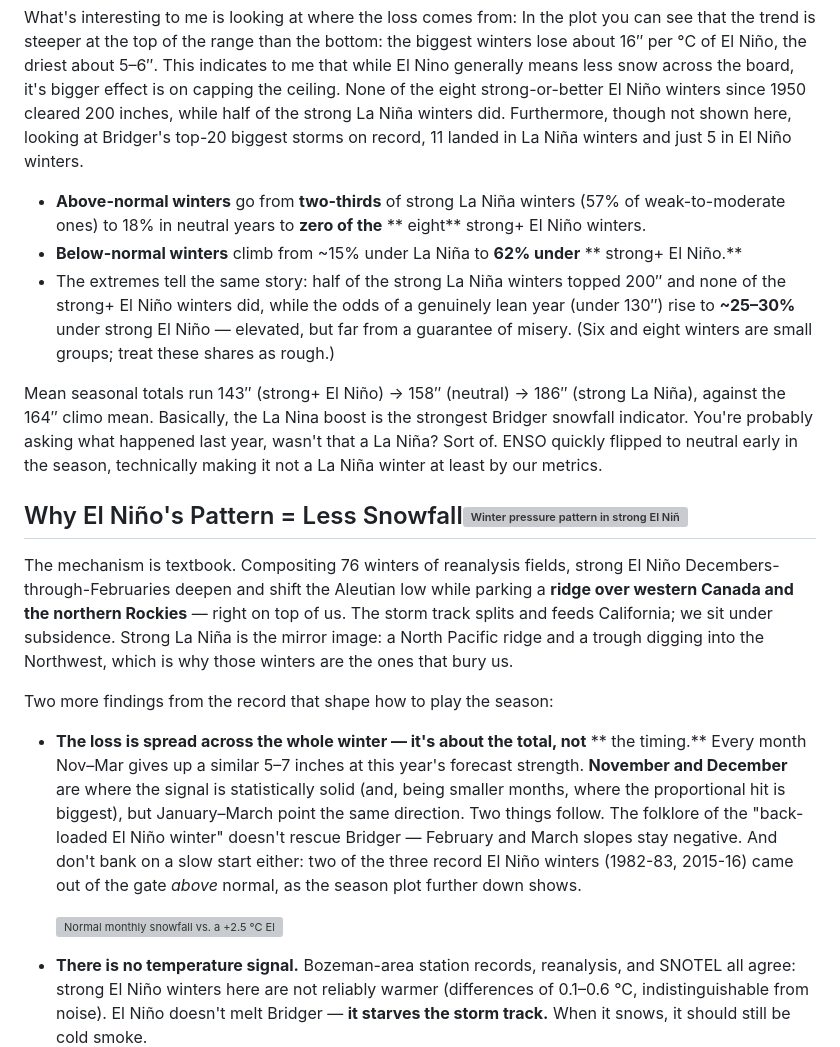
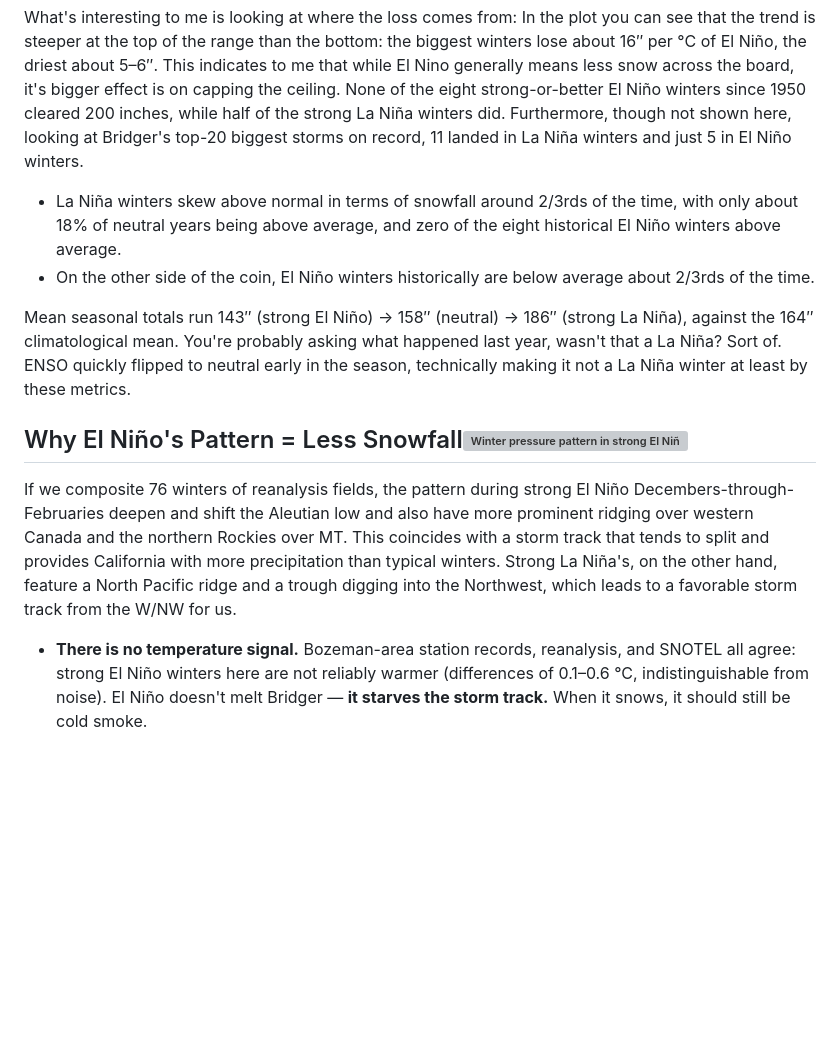
Before and after one commit to coldsmokereport/coldsmoke, a Markdown page: posts/2026-09-20-el-nino-and-bridger-bowl-record-winter.md, the part around the change. Drawn GitHub-style; blank space fills up the shorter version; grey boxes are pictures that could not be loaded.

Commit message:
Update Post “2026-09-20-el-nino-and-bridger-bowl-record-winter”

```diff
--- a/posts/2026-09-20-el-nino-and-bridger-bowl-record-winter.md
+++ b/posts/2026-09-20-el-nino-and-bridger-bowl-record-winter.md
@@ -37,43 +37,15 @@ Over the past 76 winters, Bridger loses about 11 inches of seasonal snowfall per
 
 What's interesting to me is looking at where the loss comes from: In the plot you can see that the trend is steeper at the top of the range than the bottom: the biggest winters lose about 16″ per °C of El Niño, the driest about 5–6″. This indicates to me that while El Nino generally means less snow across the board, it's bigger effect is on capping the ceiling. None of the eight strong-or-better El Niño winters since 1950 cleared 200 inches, while half of the strong La Niña winters did. Furthermore, though not shown here, looking at Bridger's top-20 biggest storms on record, 11 landed in La Niña winters and just 5 in El Niño winters.
 
-- **Above-normal winters** go from **two-thirds** of strong La Niña winters
-  (57% of weak-to-moderate ones) to 18% in neutral years to **zero of the**
-\*\*  eight\*\* strong+ El Niño winters.
-- **Below-normal winters** climb from \~15% under La Niña to **62% under**
-\*\*  strong+ El Niño.\*\*
-- The extremes tell the same story: half of the strong La Niña winters
-  topped 200″ and none of the strong+ El Niño winters did, while the odds of
-  a genuinely lean year (under 130″) rise to **\~25–30%** under strong El Niño
-  — elevated, but far from a guarantee of misery. (Six and eight winters are
-  small groups; treat these shares as rough.)
+- La Niña winters skew above normal in terms of snowfall around 2/3rds of the time, with only about 18% of neutral years being above average, and zero of the eight historical El Niño winters above average.
+- On the other side of the coin, El Niño winters historically are below average about 2/3rds of the time.
 
-Mean seasonal totals run 143″ (strong+ El Niño) → 158″ (neutral) → 186″
-(strong La Niña), against the 164″ climo mean. Basically, the La Nina boost is the strongest Bridger snowfall indicator. You're probably asking what happened last year, wasn't that a La Niña? Sort of. ENSO quickly flipped to neutral early in the season, technically making it not a La Niña winter at least by our metrics.
+Mean seasonal totals run 143″ (strong El Niño) → 158″ (neutral) → 186″
+(strong La Niña), against the 164″ climatological mean. You're probably asking what happened last year, wasn't that a La Niña? Sort of. ENSO quickly flipped to neutral early in the season, technically making it not a La Niña winter at least by these metrics.
 
 ## Why El Niño's Pattern = Less Snowfall![Winter pressure pattern in strong El Niño vs. strong La Niña years — a ridge over Montana](https://coldsmokereport.github.io/coldsmoke/assets/images/2026-09-12/04_why_ridge.png)
 
-The mechanism is textbook. Compositing 76 winters of reanalysis fields,
-strong El Niño Decembers-through-Februaries deepen and shift the Aleutian low
-while parking a **ridge over western Canada and the northern Rockies** —
-right on top of us. The storm track splits and feeds California; we sit under
-subsidence. Strong La Niña is the mirror image: a North Pacific ridge and a
-trough digging into the Northwest, which is why those winters are the ones
-that bury us.
-
-Two more findings from the record that shape how to play the season:
-
-- **The loss is spread across the whole winter — it's about the total, not**
-\*\*  the timing.\*\* Every month Nov–Mar gives up a similar 5–7 inches at this
-  year's forecast strength. **November and December** are where the signal is
-  statistically solid (and, being smaller months, where the proportional hit
-  is biggest), but January–March point the same direction. Two things follow.
-  The folklore of the "back-loaded El Niño winter" doesn't rescue Bridger —
-  February and March slopes stay negative. And don't bank on a slow start
-  either: two of the three record El Niño winters (1982-83, 2015-16) came out
-  of the gate _above_ normal, as the season plot further down shows.
-
-  ![Normal monthly snowfall vs. a +2.5 °C El Niño winter, Nov–Mar](https://coldsmokereport.github.io/coldsmoke/assets/images/2026-09-12/03_months.png)
+If we composite 76 winters of reanalysis fields, the pattern during strong El Niño Decembers-through-Februaries deepen and shift the Aleutian low and also have more prominent ridging over western Canada and the northern Rockies over MT. This coincides with a storm track that tends to split and provides California with more precipitation than typical winters. Strong La Niña's, on the other hand, feature a North Pacific ridge and a trough digging into the Northwest, which leads to a favorable storm track from the W/NW for us.
 
 - **There is no temperature signal.** Bozeman-area station records,
   reanalysis, and SNOTEL all agree: strong El Niño winters here are not
```
